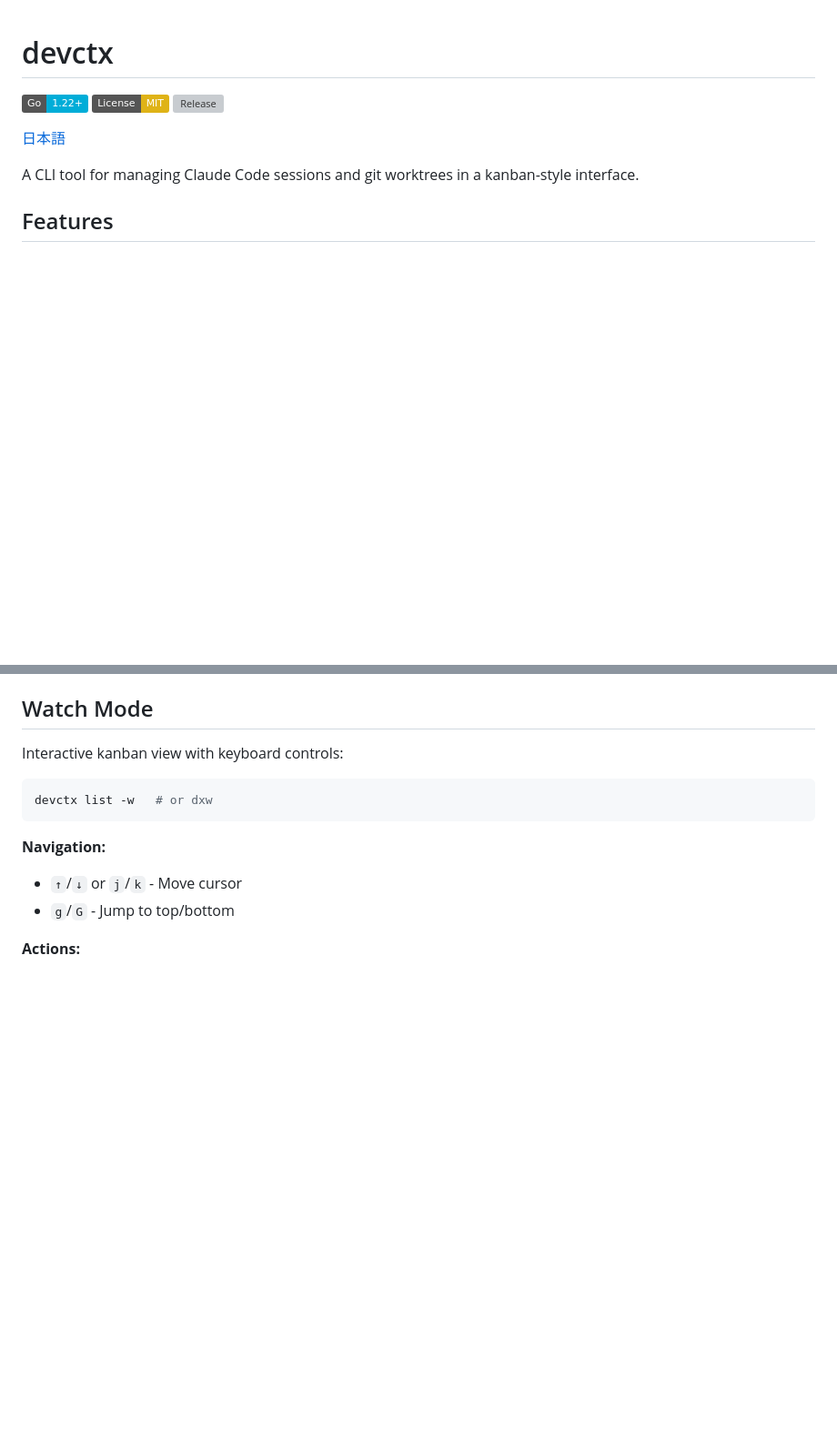
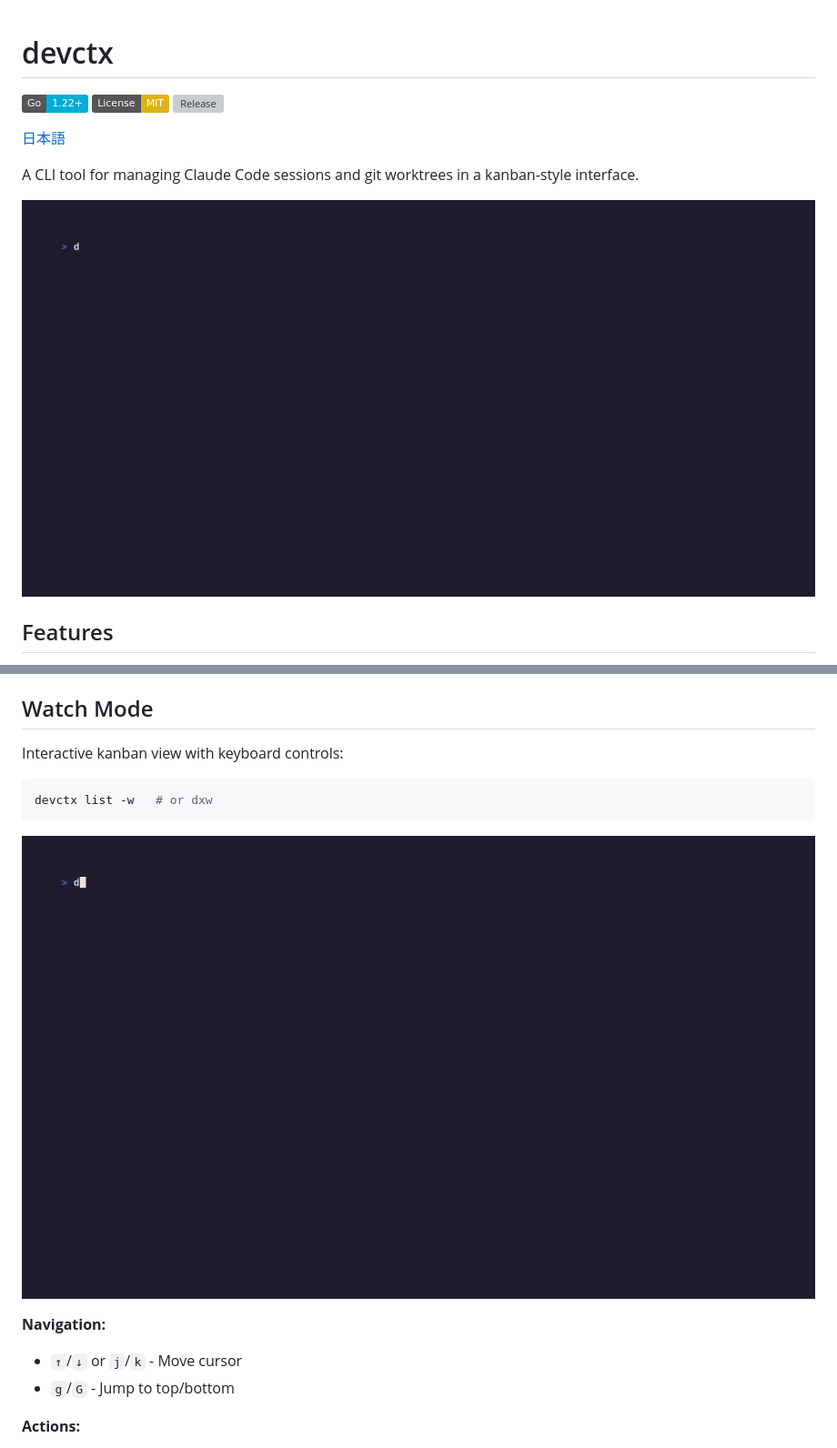
Before and after one commit to hiroyannnn/devctx, a Markdown page: README.md, 2 parts joined by grey strips. Shown at 91% size. GitHub-like rendering; pictures changed too: assets/list.gif (added), assets/watch.gif (added); badges without logos; blank space fills up the shorter version; grey boxes are pictures that could not be loaded.

````diff
--- a/README.md
+++ b/README.md
@@ -7,6 +7,8 @@
 [日本語](README.ja.md)
 
 A CLI tool for managing Claude Code sessions and git worktrees in a kanban-style interface.
+
+![devctx list](assets/list.gif)
 
 ## Features
 
@@ -158,6 +160,8 @@ Interactive kanban view with keyboard controls:
 devctx list -w   # or dxw
 ```
 
+![devctx watch mode](assets/watch.gif)
+
 **Navigation:**
 - `↑`/`↓` or `j`/`k` - Move cursor
 - `g`/`G` - Jump to top/bottom
````
Also changed, not shown: README.ja.md (+4 -0 lines), assets/stats.gif (added), 3 other files.
